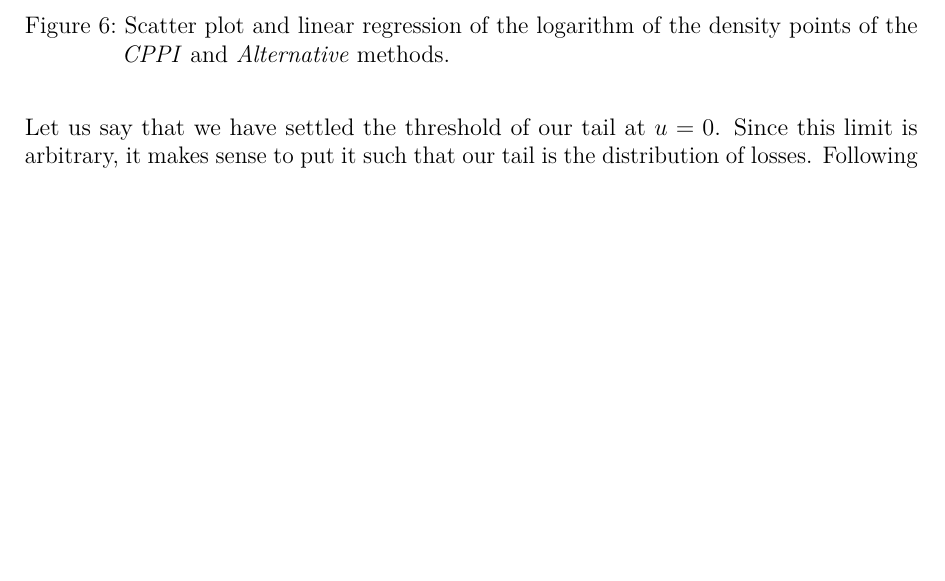
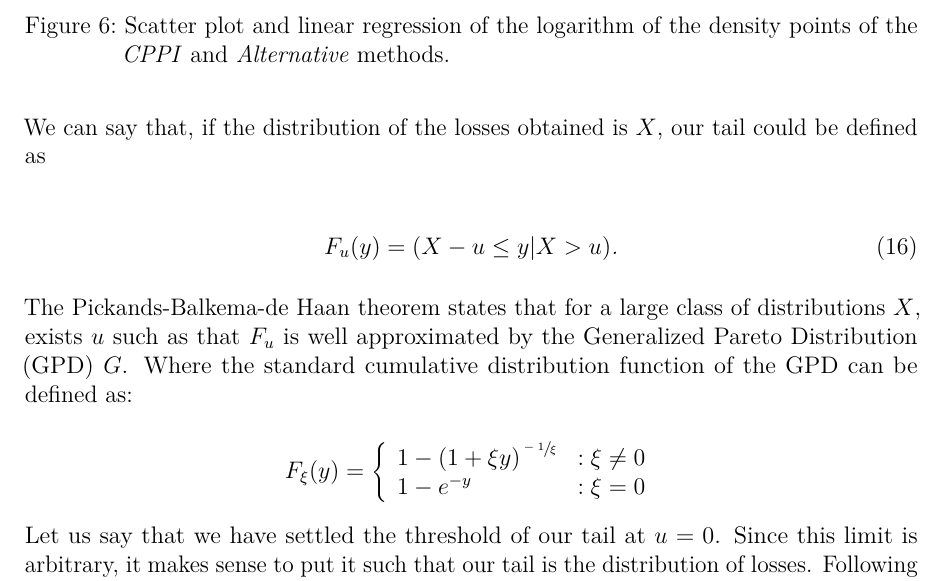
Before and after one commit to aljrico/savings-optimisation, a LaTeX paper (report/main.tex, which reads report/contents/tails.tex): part of page 23 of 24, cut so that both start at the same text, the shorter picture padded with empty space. The pictures show the PDF file report/main.pdf that the author committed with the source.

Commit message:
report: extreme value analysis

```diff
--- a/report/contents/tails.tex
+++ b/report/contents/tails.tex
@@ -57,3 +57,13 @@ So far, we have used the \emph{Expected Shortfall} as our standard assessment of
 
 In this section, we will go one step further and try to fit some specific distribution to those tails. This way we will be able to see in more detail the behaviour of the losses of our strategies.
 
+We can say that, if the distribution of the losses obtained is $X$, our tail could be defined as
+
+\begin{align}
+    F_u(y) = \qty( X - u \leq y| X > u ) \emph{.}
+\end{align}
+
+The Pickands-Balkema-de Haan theorem states that for a large class of distributions $X$, exists $u$ such as that $F_u$ is well approximated by the Generalized Pareto Distribution (GPD) $G$. Where the standard cumulative distribution function of the GPD can be defined as:
+
+
+\[F_{\xi}(y) = \left\{
```
Also changed, not shown: report/main.pdf, report/contents/tails.tex (12 more changed lines), 5 other files.
